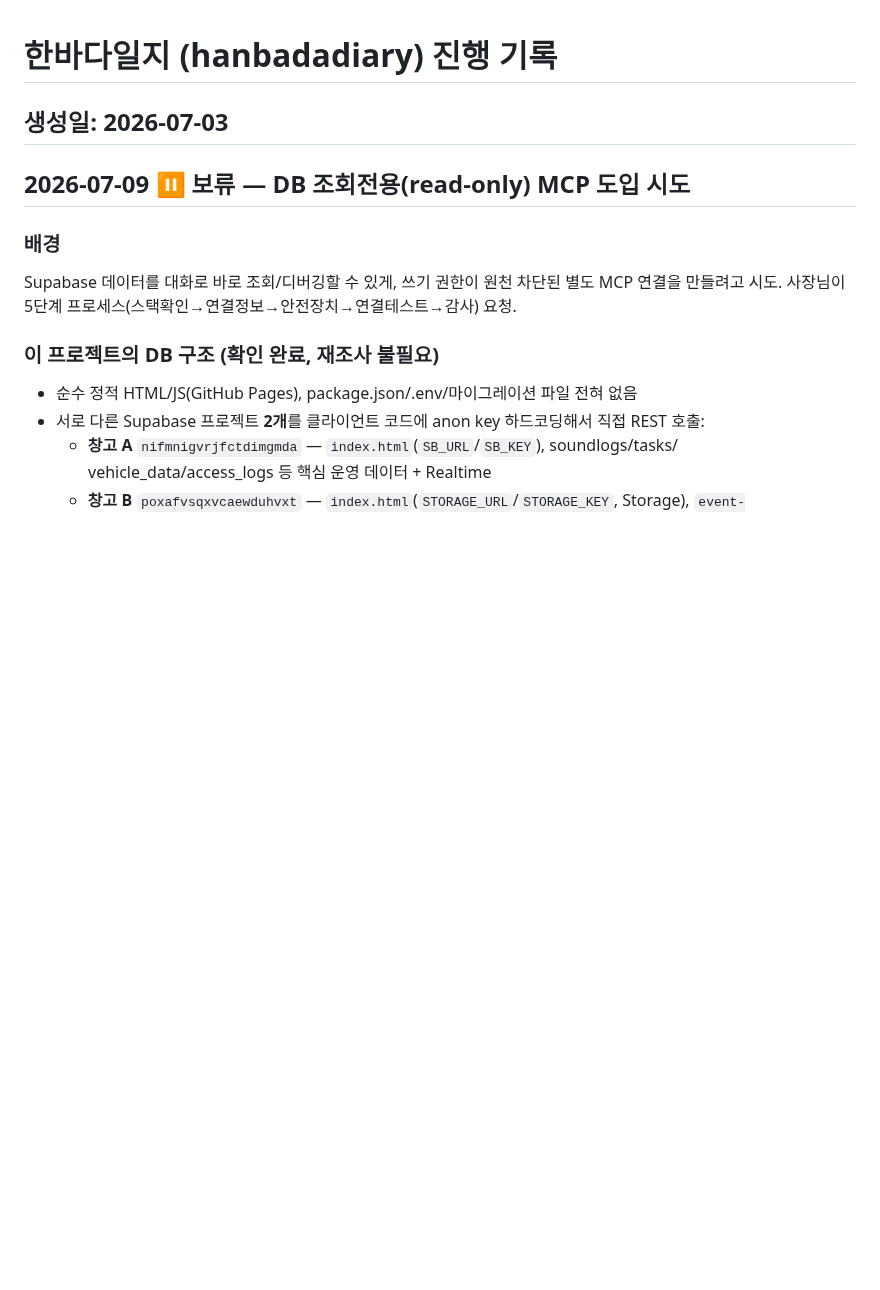
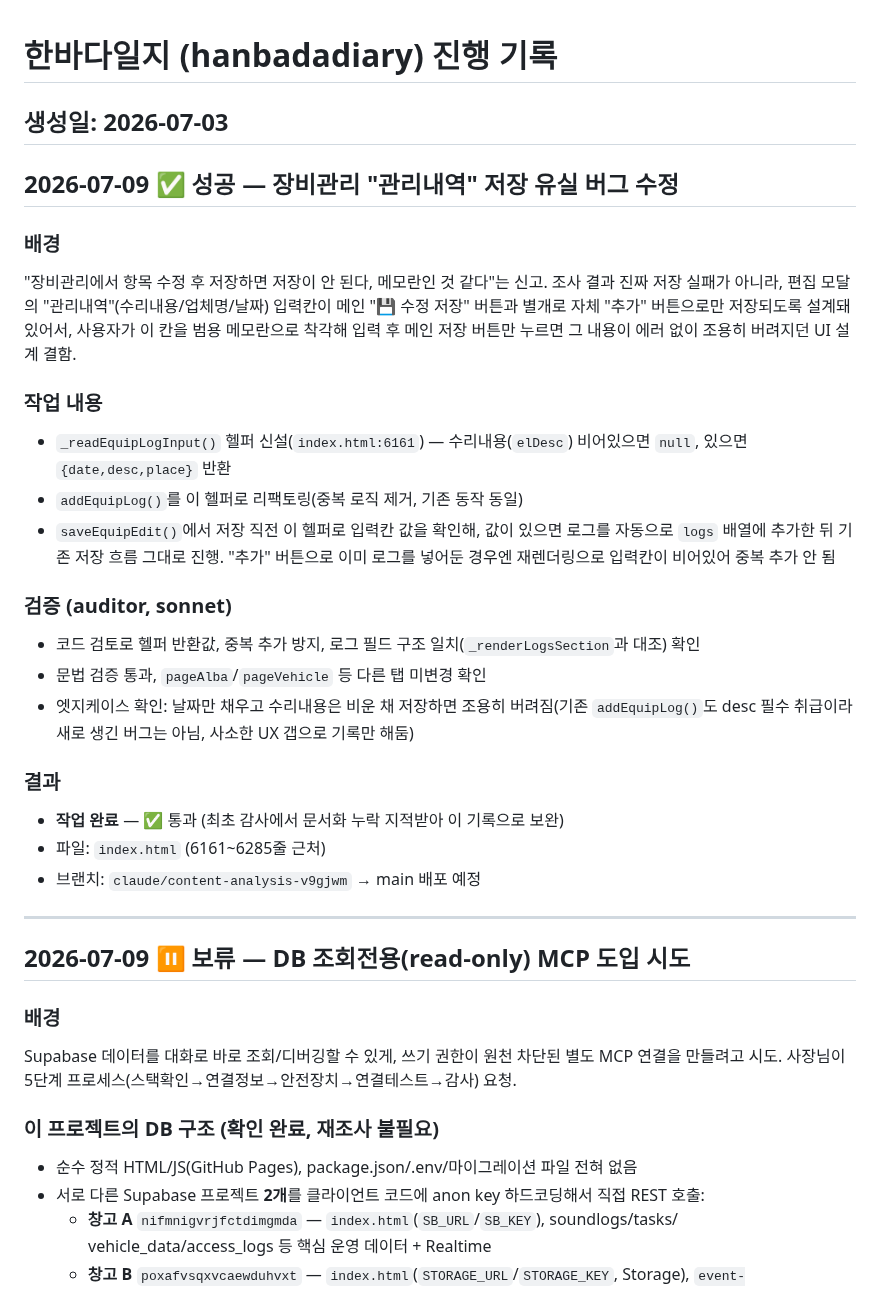
Before and after one commit to yamugyclaude/hanbadadiary, a Markdown page: PROJECT_LOG.md, the part around the change. GitHub-like rendering; blank space fills up the shorter version.

Commit message:
docs: 장비관리 관리내역 저장 버그수정 내역 기록

```diff
--- a/PROJECT_LOG.md
+++ b/PROJECT_LOG.md
@@ -1,5 +1,33 @@
 # 한바다일지 (hanbadadiary) 진행 기록
 생성일: 2026-07-03
+---
+
+## 2026-07-09 ✅ 성공 — 장비관리 "관리내역" 저장 유실 버그 수정
+### 배경
+"장비관리에서 항목 수정 후 저장하면 저장이 안 된다, 메모란인 것 같다"는 신고. 조사 결과 진짜
+저장 실패가 아니라, 편집 모달의 "관리내역"(수리내용/업체명/날짜) 입력칸이 메인 "💾 수정 저장"
+버튼과 별개로 자체 "추가" 버튼으로만 저장되도록 설계돼 있어서, 사용자가 이 칸을 범용 메모란으로
+착각해 입력 후 메인 저장 버튼만 누르면 그 내용이 에러 없이 조용히 버려지던 UI 설계 결함.
+
+### 작업 내용
+- `_readEquipLogInput()` 헬퍼 신설(`index.html:6161`) — 수리내용(`elDesc`) 비어있으면 `null`,
+  있으면 `{date,desc,place}` 반환
+- `addEquipLog()`를 이 헬퍼로 리팩토링(중복 로직 제거, 기존 동작 동일)
+- `saveEquipEdit()`에서 저장 직전 이 헬퍼로 입력칸 값을 확인해, 값이 있으면 로그를 자동으로
+  `logs` 배열에 추가한 뒤 기존 저장 흐름 그대로 진행. "추가" 버튼으로 이미 로그를 넣어둔 경우엔
+  재렌더링으로 입력칸이 비어있어 중복 추가 안 됨
+
+### 검증 (auditor, sonnet)
+- 코드 검토로 헬퍼 반환값, 중복 추가 방지, 로그 필드 구조 일치(`_renderLogsSection`과 대조) 확인
+- 문법 검증 통과, `pageAlba`/`pageVehicle` 등 다른 탭 미변경 확인
+- 엣지케이스 확인: 날짜만 채우고 수리내용은 비운 채 저장하면 조용히 버려짐(기존 `addEquipLog()`도
+  desc 필수 취급이라 새로 생긴 버그는 아님, 사소한 UX 갭으로 기록만 해둠)
+
+### 결과
+- **작업 완료** — ✅ 통과 (최초 감사에서 문서화 누락 지적받아 이 기록으로 보완)
+- 파일: `index.html` (6161~6285줄 근처)
+- 브랜치: `claude/content-analysis-v9gjwm` → main 배포 예정
+
 ---
 
 ## 2026-07-09 ⏸️ 보류 — DB 조회전용(read-only) MCP 도입 시도
```
Also changed, not shown: CHANGELOG.md (+3 -2 lines).
